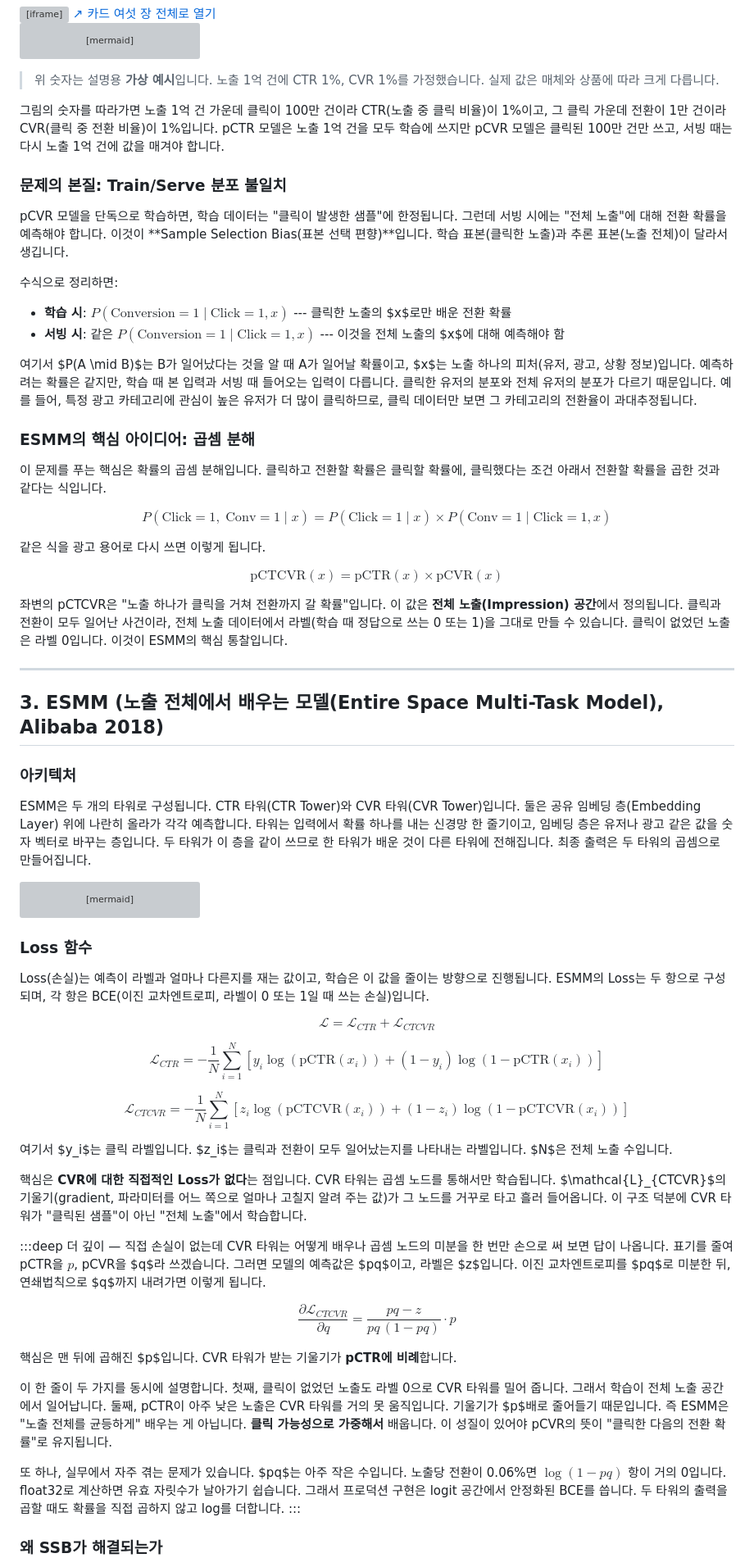
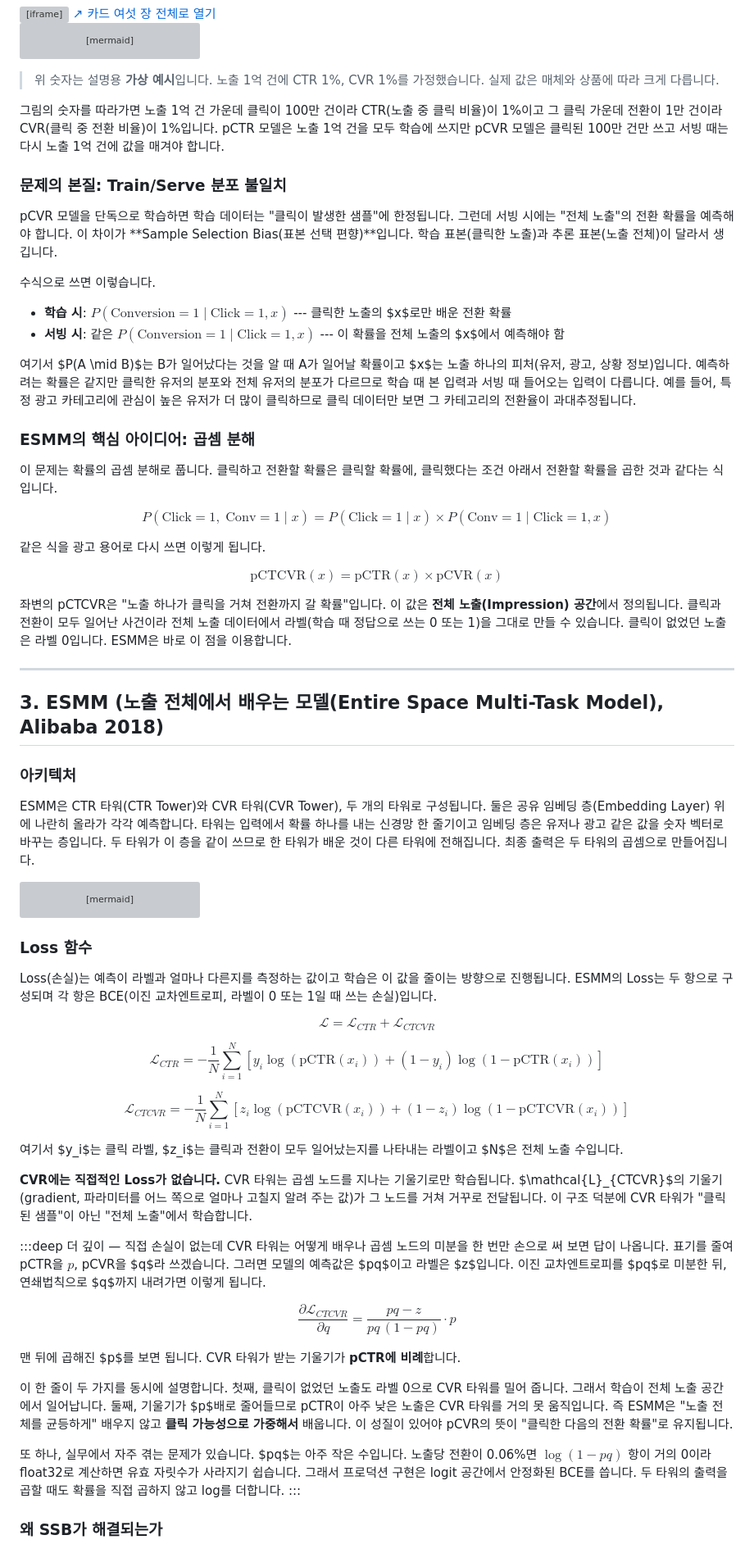
Before and after one commit to chkimsu/adtech-blog, a Markdown page: posts-easy/multi-task-learning.md, the part around one of its changes. Shown at 82% size. Rendered like a GitHub page; grey boxes are pictures that could not be loaded.

Commit message:
fix(posts-easy): multi-task-learning 말투 점검
Co-Authored-By: Claude Opus 5.5 <noreply@anthropic.com>

````diff
--- a/posts-easy/multi-task-learning.md
+++ b/posts-easy/multi-task-learning.md
@@ -77,22 +77,22 @@ graph LR
 
 > 위 숫자는 설명용 **가상 예시**입니다. 노출 1억 건에 CTR 1%, CVR 1%를 가정했습니다. 실제 값은 매체와 상품에 따라 크게 다릅니다.
 
-그림의 숫자를 따라가면 노출 1억 건 가운데 클릭이 100만 건이라 CTR(노출 중 클릭 비율)이 1%이고, 그 클릭 가운데 전환이 1만 건이라 CVR(클릭 중 전환 비율)이 1%입니다. pCTR 모델은 노출 1억 건을 모두 학습에 쓰지만 pCVR 모델은 클릭된 100만 건만 쓰고, 서빙 때는 다시 노출 1억 건에 값을 매겨야 합니다.
+그림의 숫자를 따라가면 노출 1억 건 가운데 클릭이 100만 건이라 CTR(노출 중 클릭 비율)이 1%이고 그 클릭 가운데 전환이 1만 건이라 CVR(클릭 중 전환 비율)이 1%입니다. pCTR 모델은 노출 1억 건을 모두 학습에 쓰지만 pCVR 모델은 클릭된 100만 건만 쓰고 서빙 때는 다시 노출 1억 건에 값을 매겨야 합니다.
 
 ### 문제의 본질: Train/Serve 분포 불일치
 
-pCVR 모델을 단독으로 학습하면, 학습 데이터는 "클릭이 발생한 샘플"에 한정됩니다. 그런데 서빙 시에는 "전체 노출"에 대해 전환 확률을 예측해야 합니다. 이것이 **Sample Selection Bias(표본 선택 편향)**입니다. 학습 표본(클릭한 노출)과 추론 표본(노출 전체)이 달라서 생깁니다.
+pCVR 모델을 단독으로 학습하면 학습 데이터는 "클릭이 발생한 샘플"에 한정됩니다. 그런데 서빙 시에는 "전체 노출"의 전환 확률을 예측해야 합니다. 이 차이가 **Sample Selection Bias(표본 선택 편향)**입니다. 학습 표본(클릭한 노출)과 추론 표본(노출 전체)이 달라서 생깁니다.
 
-수식으로 정리하면:
+수식으로 쓰면 이렇습니다.
 
 - **학습 시**: $P(\text{Conversion}=1 \mid \text{Click}=1, x)$ --- 클릭한 노출의 $x$로만 배운 전환 확률
-- **서빙 시**: 같은 $P(\text{Conversion}=1 \mid \text{Click}=1, x)$ --- 이것을 전체 노출의 $x$에 대해 예측해야 함
+- **서빙 시**: 같은 $P(\text{Conversion}=1 \mid \text{Click}=1, x)$ --- 이 확률을 전체 노출의 $x$에서 예측해야 함
 
-여기서 $P(A \mid B)$는 B가 일어났다는 것을 알 때 A가 일어날 확률이고, $x$는 노출 하나의 피처(유저, 광고, 상황 정보)입니다. 예측하려는 확률은 같지만, 학습 때 본 입력과 서빙 때 들어오는 입력이 다릅니다. 클릭한 유저의 분포와 전체 유저의 분포가 다르기 때문입니다. 예를 들어, 특정 광고 카테고리에 관심이 높은 유저가 더 많이 클릭하므로, 클릭 데이터만 보면 그 카테고리의 전환율이 과대추정됩니다.
+여기서 $P(A \mid B)$는 B가 일어났다는 것을 알 때 A가 일어날 확률이고 $x$는 노출 하나의 피처(유저, 광고, 상황 정보)입니다. 예측하려는 확률은 같지만 클릭한 유저의 분포와 전체 유저의 분포가 다르므로 학습 때 본 입력과 서빙 때 들어오는 입력이 다릅니다. 예를 들어, 특정 광고 카테고리에 관심이 높은 유저가 더 많이 클릭하므로 클릭 데이터만 보면 그 카테고리의 전환율이 과대추정됩니다.
 
 ### ESMM의 핵심 아이디어: 곱셈 분해
 
-이 문제를 푸는 핵심은 확률의 곱셈 분해입니다. 클릭하고 전환할 확률은 클릭할 확률에, 클릭했다는 조건 아래서 전환할 확률을 곱한 것과 같다는 식입니다.
+이 문제는 확률의 곱셈 분해로 풉니다. 클릭하고 전환할 확률은 클릭할 확률에, 클릭했다는 조건 아래서 전환할 확률을 곱한 것과 같다는 식입니다.
 
 $$P(\text{Click}=1,\;\text{Conv}=1 \mid x) = P(\text{Click}=1 \mid x) \times P(\text{Conv}=1 \mid \text{Click}=1, x)$$
 
@@ -100,7 +100,7 @@ $$P(\text{Click}=1,\;\text{Conv}=1 \mid x) = P(\text{Click}=1 \mid x) \times P(\
 
 $$\text{pCTCVR}(x) = \text{pCTR}(x) \times \text{pCVR}(x)$$
 
-좌변의 pCTCVR은 "노출 하나가 클릭을 거쳐 전환까지 갈 확률"입니다. 이 값은 **전체 노출(Impression) 공간**에서 정의됩니다. 클릭과 전환이 모두 일어난 사건이라, 전체 노출 데이터에서 라벨(학습 때 정답으로 쓰는 0 또는 1)을 그대로 만들 수 있습니다. 클릭이 없었던 노출은 라벨 0입니다. 이것이 ESMM의 핵심 통찰입니다.
+좌변의 pCTCVR은 "노출 하나가 클릭을 거쳐 전환까지 갈 확률"입니다. 이 값은 **전체 노출(Impression) 공간**에서 정의됩니다. 클릭과 전환이 모두 일어난 사건이라 전체 노출 데이터에서 라벨(학습 때 정답으로 쓰는 0 또는 1)을 그대로 만들 수 있습니다. 클릭이 없었던 노출은 라벨 0입니다. ESMM은 바로 이 점을 이용합니다.
 
 ---
 
@@ -108,7 +108,7 @@ $$\text{pCTCVR}(x) = \text{pCTR}(x) \times \text{pCVR}(x)$$
 
 ### 아키텍처
 
-ESMM은 두 개의 타워로 구성됩니다. CTR 타워(CTR Tower)와 CVR 타워(CVR Tower)입니다. 둘은 공유 임베딩 층(Embedding Layer) 위에 나란히 올라가 각각 예측합니다. 타워는 입력에서 확률 하나를 내는 신경망 한 줄기이고, 임베딩 층은 유저나 광고 같은 값을 숫자 벡터로 바꾸는 층입니다. 두 타워가 이 층을 같이 쓰므로 한 타워가 배운 것이 다른 타워에 전해집니다. 최종 출력은 두 타워의 곱셈으로 만들어집니다.
+ESMM은 CTR 타워(CTR Tower)와 CVR 타워(CVR Tower), 두 개의 타워로 구성됩니다. 둘은 공유 임베딩 층(Embedding Layer) 위에 나란히 올라가 각각 예측합니다. 타워는 입력에서 확률 하나를 내는 신경망 한 줄기이고 임베딩 층은 유저나 광고 같은 값을 숫자 벡터로 바꾸는 층입니다. 두 타워가 이 층을 같이 쓰므로 한 타워가 배운 것이 다른 타워에 전해집니다. 최종 출력은 두 타워의 곱셈으로 만들어집니다.
 
 ```mermaid
 graph TD
@@ -153,7 +153,7 @@ graph TD
 
 ### Loss 함수
 
-Loss(손실)는 예측이 라벨과 얼마나 다른지를 재는 값이고, 학습은 이 값을 줄이는 방향으로 진행됩니다. ESMM의 Loss는 두 항으로 구성되며, 각 항은 BCE(이진 교차엔트로피, 라벨이 0 또는 1일 때 쓰는 손실)입니다.
+Loss(손실)는 예측이 라벨과 얼마나 다른지를 측정하는 값이고 학습은 이 값을 줄이는 방향으로 진행됩니다. ESMM의 Loss는 두 항으로 구성되며 각 항은 BCE(이진 교차엔트로피, 라벨이 0 또는 1일 때 쓰는 손실)입니다.
 
 $$\mathcal{L} = \mathcal{L}_{CTR} + \mathcal{L}_{CTCVR}$$
 
@@ -161,20 +161,20 @@ $$\mathcal{L}_{CTR} = -\frac{1}{N}\sum_{i=1}^{N}\left[y_i \log(\text{pCTR}(x_i))
 
 $$\mathcal{L}_{CTCVR} = -\frac{1}{N}\sum_{i=1}^{N}\left[z_i \log(\text{pCTCVR}(x_i)) + (1-z_i)\log(1-\text{pCTCVR}(x_i))\right]$$
 
-여기서 $y_i$는 클릭 라벨입니다. $z_i$는 클릭과 전환이 모두 일어났는지를 나타내는 라벨입니다. $N$은 전체 노출 수입니다.
+여기서 $y_i$는 클릭 라벨, $z_i$는 클릭과 전환이 모두 일어났는지를 나타내는 라벨이고 $N$은 전체 노출 수입니다.
 
-핵심은 **CVR에 대한 직접적인 Loss가 없다**는 점입니다. CVR 타워는 곱셈 노드를 통해서만 학습됩니다. $\mathcal{L}_{CTCVR}$의 기울기(gradient, 파라미터를 어느 쪽으로 얼마나 고칠지 알려 주는 값)가 그 노드를 거꾸로 타고 흘러 들어옵니다. 이 구조 덕분에 CVR 타워가 "클릭된 샘플"이 아닌 "전체 노출"에서 학습합니다.
+**CVR에는 직접적인 Loss가 없습니다.** CVR 타워는 곱셈 노드를 지나는 기울기로만 학습됩니다. $\mathcal{L}_{CTCVR}$의 기울기(gradient, 파라미터를 어느 쪽으로 얼마나 고칠지 알려 주는 값)가 그 노드를 거쳐 거꾸로 전달됩니다. 이 구조 덕분에 CVR 타워가 "클릭된 샘플"이 아닌 "전체 노출"에서 학습합니다.
 
 :::deep 더 깊이 — 직접 손실이 없는데 CVR 타워는 어떻게 배우나
-곱셈 노드의 미분을 한 번만 손으로 써 보면 답이 나옵니다. 표기를 줄여 pCTR을 $p$, pCVR을 $q$라 쓰겠습니다. 그러면 모델의 예측값은 $pq$이고, 라벨은 $z$입니다. 이진 교차엔트로피를 $pq$로 미분한 뒤, 연쇄법칙으로 $q$까지 내려가면 이렇게 됩니다.
+곱셈 노드의 미분을 한 번만 손으로 써 보면 답이 나옵니다. 표기를 줄여 pCTR을 $p$, pCVR을 $q$라 쓰겠습니다. 그러면 모델의 예측값은 $pq$이고 라벨은 $z$입니다. 이진 교차엔트로피를 $pq$로 미분한 뒤, 연쇄법칙으로 $q$까지 내려가면 이렇게 됩니다.
 
 $$\frac{\partial \mathcal{L}_{CTCVR}}{\partial q} = \frac{pq - z}{pq\,(1-pq)} \cdot p$$
 
-핵심은 맨 뒤에 곱해진 $p$입니다. CVR 타워가 받는 기울기가 **pCTR에 비례**합니다.
+맨 뒤에 곱해진 $p$를 보면 됩니다. CVR 타워가 받는 기울기가 **pCTR에 비례**합니다.
 
-이 한 줄이 두 가지를 동시에 설명합니다. 첫째, 클릭이 없었던 노출도 라벨 0으로 CVR 타워를 밀어 줍니다. 그래서 학습이 전체 노출 공간에서 일어납니다. 둘째, pCTR이 아주 낮은 노출은 CVR 타워를 거의 못 움직입니다. 기울기가 $p$배로 줄어들기 때문입니다. 즉 ESMM은 "노출 전체를 균등하게" 배우는 게 아닙니다. **클릭 가능성으로 가중해서** 배웁니다. 이 성질이 있어야 pCVR의 뜻이 "클릭한 다음의 전환 확률"로 유지됩니다.
+이 한 줄이 두 가지를 동시에 설명합니다. 첫째, 클릭이 없었던 노출도 라벨 0으로 CVR 타워를 밀어 줍니다. 그래서 학습이 전체 노출 공간에서 일어납니다. 둘째, 기울기가 $p$배로 줄어들므로 pCTR이 아주 낮은 노출은 CVR 타워를 거의 못 움직입니다. 즉 ESMM은 "노출 전체를 균등하게" 배우지 않고 **클릭 가능성으로 가중해서** 배웁니다. 이 성질이 있어야 pCVR의 뜻이 "클릭한 다음의 전환 확률"로 유지됩니다.
 
-또 하나, 실무에서 자주 겪는 문제가 있습니다. $pq$는 아주 작은 수입니다. 노출당 전환이 0.06%면 $\log(1-pq)$ 항이 거의 0입니다. float32로 계산하면 유효 자릿수가 날아가기 쉽습니다. 그래서 프로덕션 구현은 logit 공간에서 안정화된 BCE를 씁니다. 두 타워의 출력을 곱할 때도 확률을 직접 곱하지 않고 log를 더합니다.
+또 하나, 실무에서 자주 겪는 문제가 있습니다. $pq$는 아주 작은 수입니다. 노출당 전환이 0.06%면 $\log(1-pq)$ 항이 거의 0이라 float32로 계산하면 유효 자릿수가 사라지기 쉽습니다. 그래서 프로덕션 구현은 logit 공간에서 안정화된 BCE를 씁니다. 두 타워의 출력을 곱할 때도 확률을 직접 곱하지 않고 log를 더합니다.
 :::
 
 ### 왜 SSB가 해결되는가
````
Also changed, not shown: other parts of posts-easy/multi-task-learning.md (+61 -61 lines).
